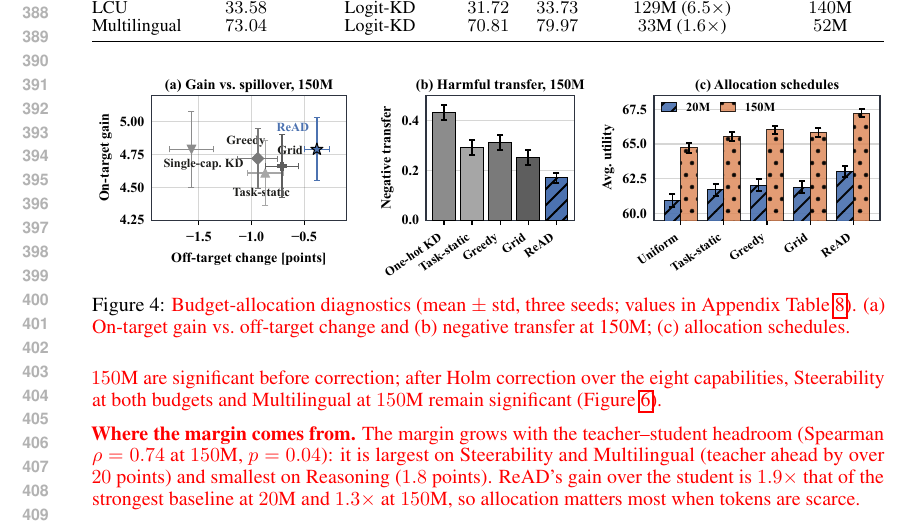
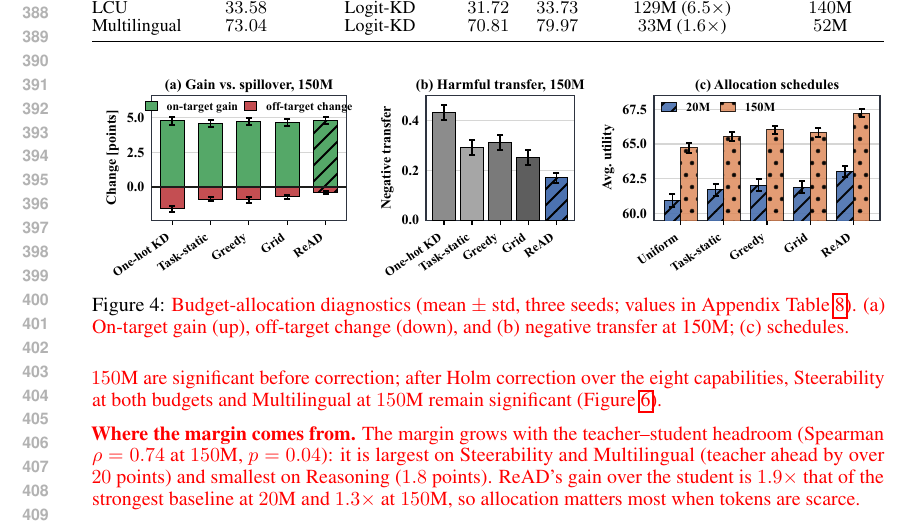
Before and after one commit to XueqiC/read_paper, a LaTeX paper (main.tex, which reads experiment_revised.tex): part of page 8 of 21, cut so that both start at the same text. Compiled offline with pdfLaTeX.

Commit message:
Figure 4(a): diverging bars (on-target gain up, off-target change down) instead of the cluttered scatter
Co-Authored-By: Claude Opus 5.5 <noreply@anthropic.com>

```diff
--- a/experiment_revised.tex
+++ b/experiment_revised.tex
@@ -206,8 +206,8 @@ by all methods (Section~\ref{subsec:exp_setup}).}
   \includegraphics[width=\linewidth]{figure/diagnostics.pdf}
   \vspace{-1.6em}
   \caption{\rev{Budget-allocation diagnostics (mean $\pm$ std, three seeds; values in
-  Appendix Table~\ref{tab:budget_diagnostics}). (a) On-target gain vs.\ off-target
-  change and (b) negative transfer at 150M; (c) allocation schedules.}}
+  Appendix Table~\ref{tab:budget_diagnostics}). (a) On-target gain (up), off-target
+  change (down), and (b) negative transfer at 150M; (c) schedules.}}
   \label{fig:diagnostics}
   \vspace{-0.8em}
 \end{figure}
```
Also changed, not shown: figure/diagnostics.pdf, main.pdf, 1 other file.
